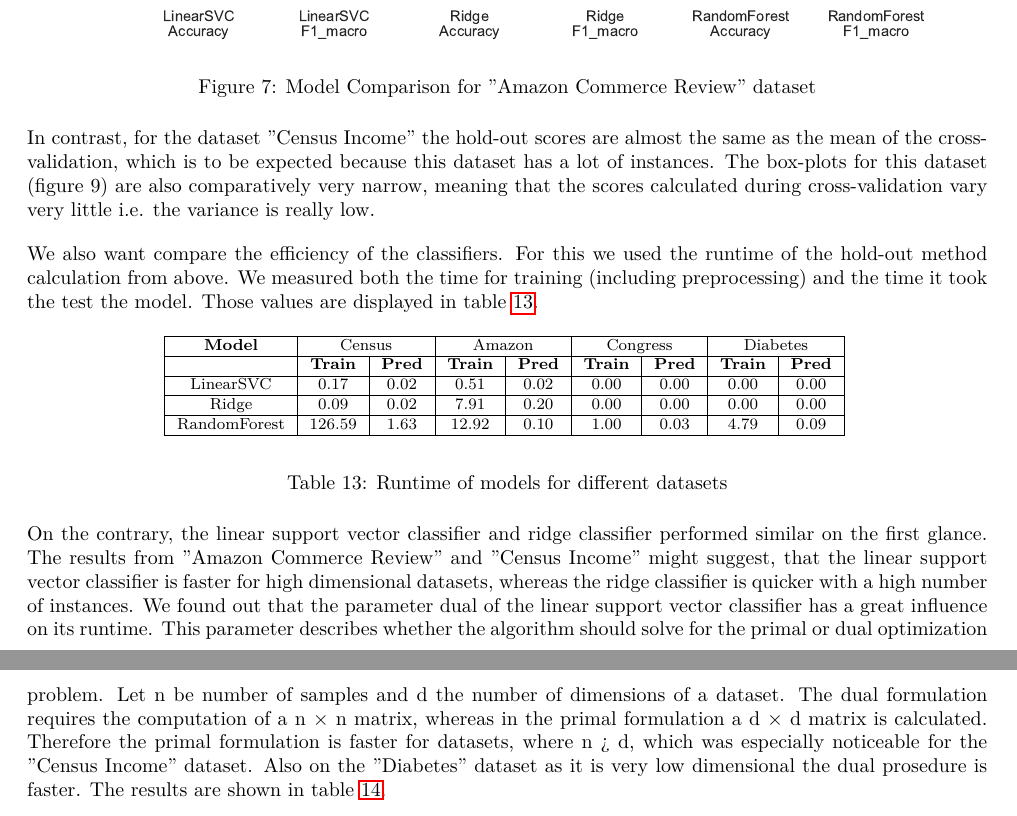
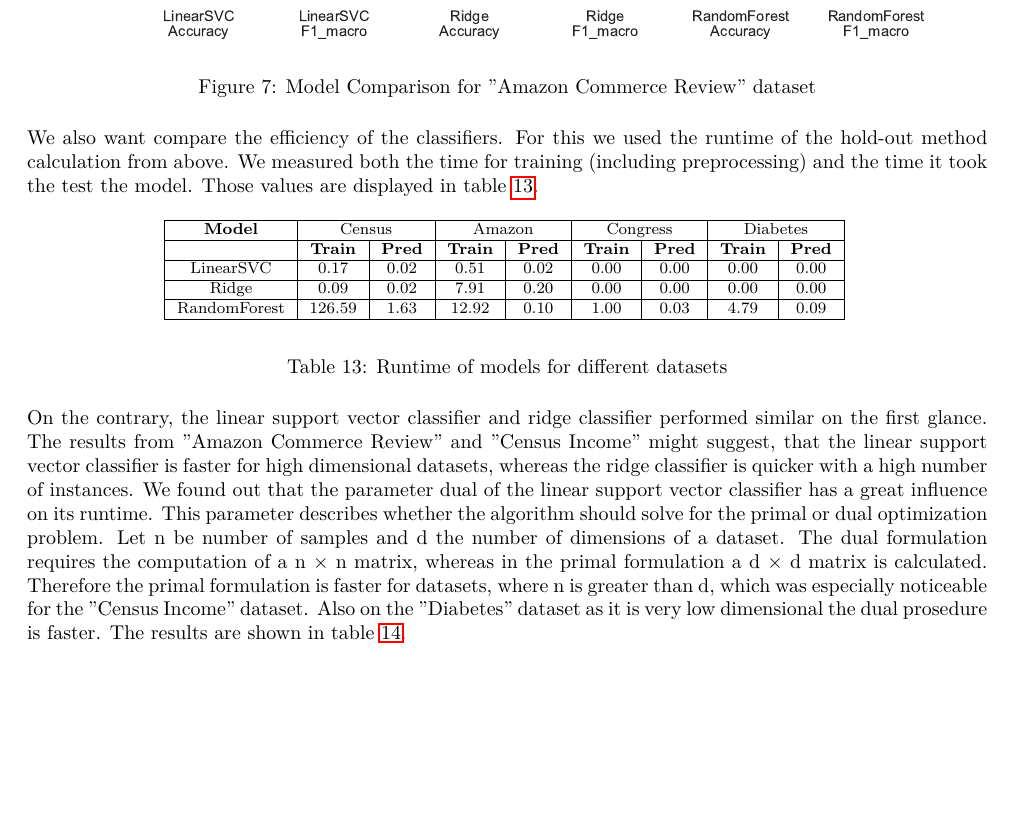
Before and after one commit to floengl/Machine-Learning, a LaTeX problem sheet (Exercise_1/Group28_SichertDadicEngl.tex): two parts of pages 14 and 15 of 15 before the commit and part of page 14 of 15 after it, the two joined at a grey line, cut so that both start at the same text, the shorter picture padded with empty space. Compiled offline with pdfLaTeX.

Commit message:
figure 9

```diff
--- a/Exercise_1/Group28_SichertDadicEngl.tex
+++ b/Exercise_1/Group28_SichertDadicEngl.tex
@@ -708,11 +708,7 @@ where the box-plots are shown for the
 
 
 
-In contrast, for the dataset
-"Census Income" the hold-out scores are almost the same as the mean of the cross-validation, which is to be
-expected because this dataset has a lot of instances. The box-plots for this dataset (figure 9) are also
-comparatively very narrow, meaning that the scores calculated during cross-validation vary very little i.e.
-the variance is really low.
+
 
 
 
@@ -754,7 +750,7 @@ vector classifier has a great influence on its runtime. This parameter describes
 should solve for the primal or dual optimization problem. Let n be number of samples and d the number
 of dimensions of a dataset. The dual formulation requires the computation of a n × n matrix, whereas
 in the primal formulation a d × d matrix is calculated. Therefore the primal formulation is faster for
-datasets, where n > d, which was especially noticeable for the ”Census Income” dataset. Also on the "Diabetes"
+datasets, where n is greater than d, which was especially noticeable for the ”Census Income” dataset. Also on the "Diabetes"
 dataset as it is very low dimensional the dual prosedure is faster. The results are shown in table~\ref{tab:dual_comparison}.
 
 \begin{table}[h!]
```
Also changed, not shown: Exercise_1/Group28_SichertDadicEngl.pdf.
